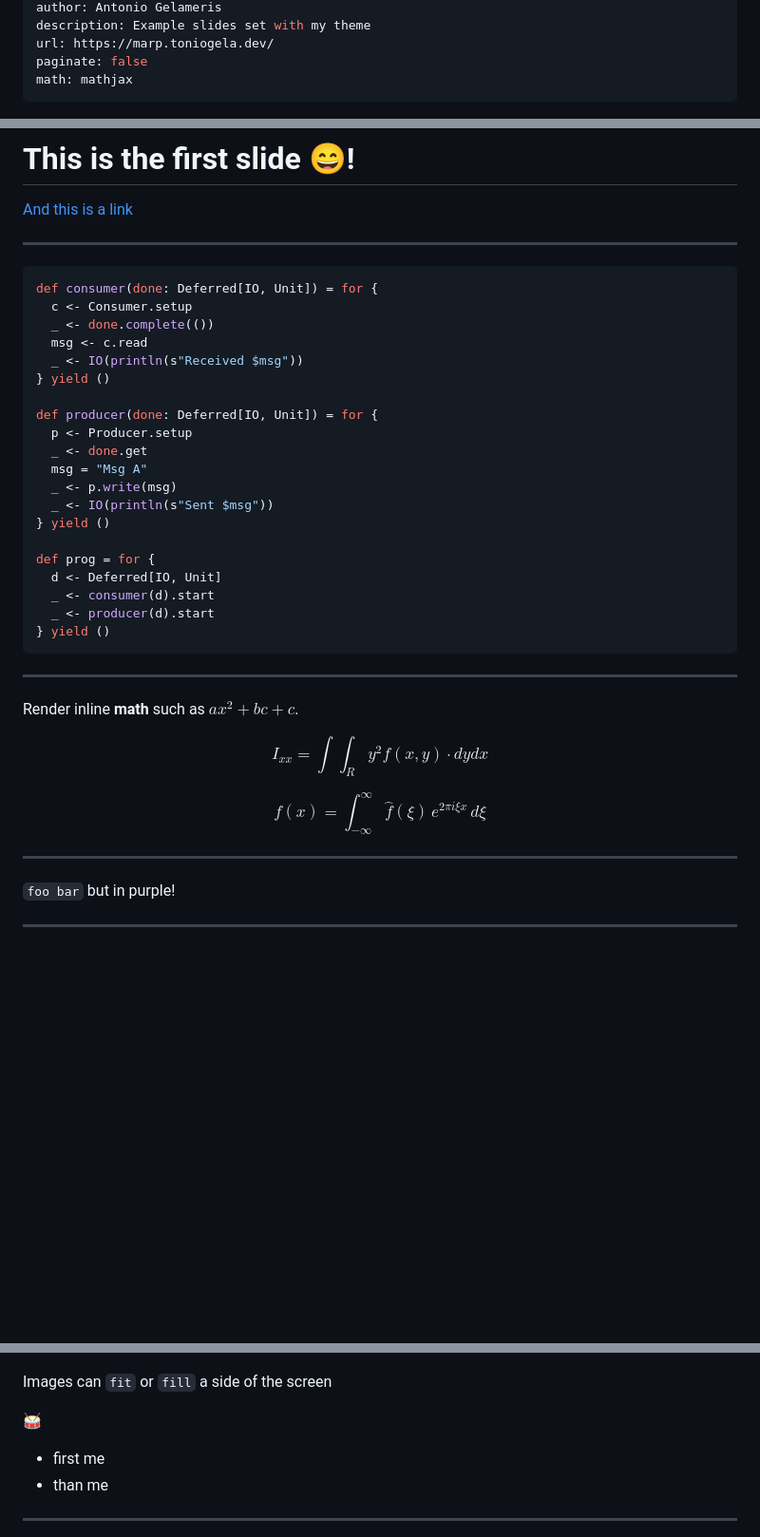
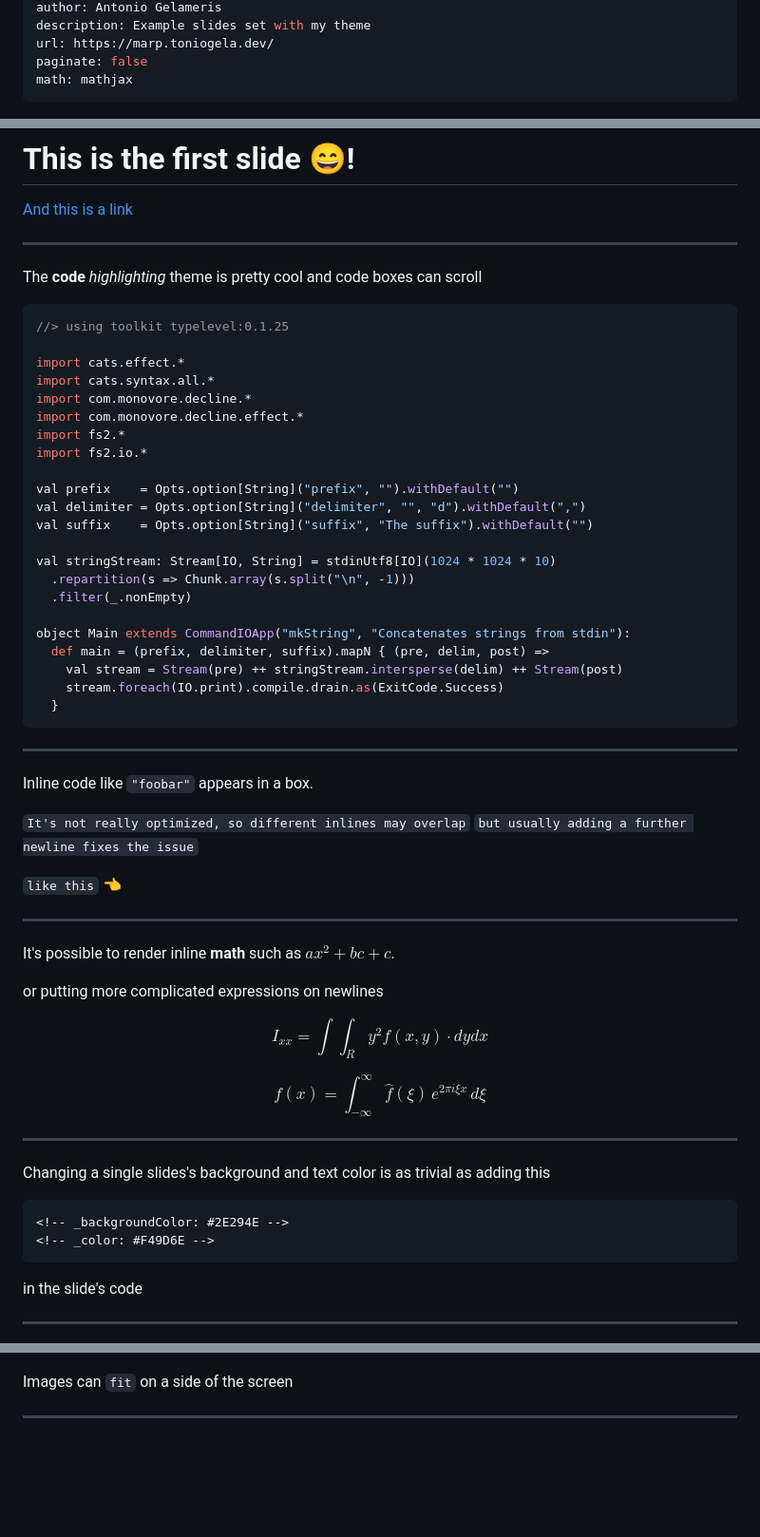
Before and after one commit to TonioGela/marp, a Markdown page: slides.md, 3 parts joined by grey strips. Shown: that part at 95% size. GitHub-like rendering; blank space fills up the shorter version.

````diff
--- a/slides.md
+++ b/slides.md
@@ -12,7 +12,7 @@ math: mathjax
 
 <style>
    :root {
-      /* Overrides here like slide color */
+      /* Overrides like the slide's color go here */
       /* --color-background: #255C46 !important; */
       /* refer to theme/toniogela.scss for variables names */
      }
@@ -29,34 +26,47 @@ _footer: "Footer!"
 
 ---
 
-<!-- _paginate: false -->
+The **code** *highlighting* theme is pretty cool and code boxes can scroll
 
 ```scala
-def consumer(done: Deferred[IO, Unit]) = for {
-  c <- Consumer.setup
-  _ <- done.complete(())
-  msg <- c.read
-  _ <- IO(println(s"Received $msg"))
-} yield ()
+//> using toolkit typelevel:0.1.25
 
-def producer(done: Deferred[IO, Unit]) = for {
-  p <- Producer.setup
-  _ <- done.get
-  msg = "Msg A"
-  _ <- p.write(msg)
-  _ <- IO(println(s"Sent $msg"))
-} yield ()
+import cats.effect.*
+import cats.syntax.all.*
+import com.monovore.decline.*
+import com.monovore.decline.effect.*
+import fs2.*
+import fs2.io.*
 
-def prog = for {
-  d <- Deferred[IO, Unit]
-  _ <- consumer(d).start
-  _ <- producer(d).start
-} yield ()
+val prefix    = Opts.option[String]("prefix", "").withDefault("")
+val delimiter = Opts.option[String]("delimiter", "", "d").withDefault(",")
+val suffix    = Opts.option[String]("suffix", "The suffix").withDefault("")
+
+val stringStream: Stream[IO, String] = stdinUtf8[IO](1024 * 1024 * 10)
+  .repartition(s => Chunk.array(s.split("\n", -1)))
+  .filter(_.nonEmpty)
+
+object Main extends CommandIOApp("mkString", "Concatenates strings from stdin"):
+  def main = (prefix, delimiter, suffix).mapN { (pre, delim, post) =>
+    val stream = Stream(pre) ++ stringStream.intersperse(delim) ++ Stream(post)
+    stream.foreach(IO.print).compile.drain.as(ExitCode.Success)
+  }
 ```
 
 ---
 
-Render inline **math** such as $ax^2+bc+c$.
+Inline code like `"foobar"` appears in a box.
+
+`It's not really optimized, so different inlines may overlap`
+`but usually adding a further newline fixes the issue`
+
+`like this` :point_left:
+
+---
+
+It's possible to render inline **math** such as $ax^2+bc+c$.
+
+or putting more complicated expressions on newlines
 
 $$ I_{xx}=\int\int_Ry^2f(x,y)\cdot{}dydx $$
 
@@ -71,17 +81,20 @@ $$
 <!-- _backgroundColor: #2E294E -->
 <!-- _color: #F49D6E -->
 
-`foo bar` but in purple!
+Changing a single slides's background and text color is as trivial as adding this
+
+```
+<!-- _backgroundColor: #2E294E -->
+<!-- _color: #F49D6E -->
+```
+
+in the slide's code
 
 ---
 
 ![bg left fit blur:1px](images/editors.png)
 
-Images can `fit` or `fill` a side of the screen
-
-:drum:
-* first me
-* than me
+Images can `fit` on a side of the screen
 
 ---
 
````
Also changed, not shown: other parts of slides.md (+36 -15 lines), README.md (+8 -1 lines), images/example.png, 1 other file.
